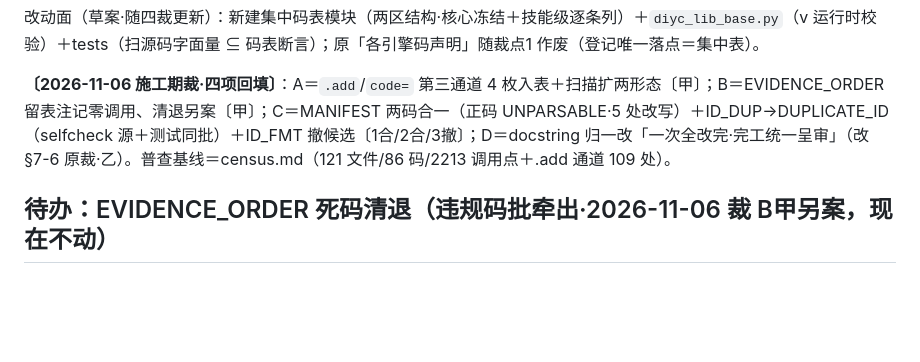
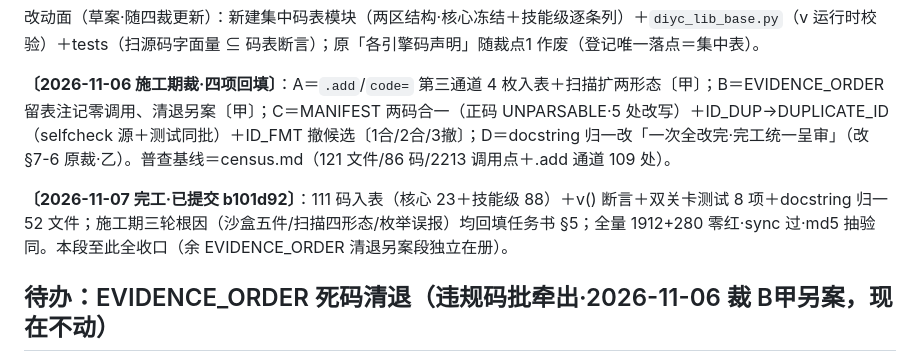
Before and after one commit to IHaveManyRepeat/diy-coder-skills, a Markdown page: docs/bmad-skill-map/diy技能名录与审查底单.md, the part around the change. Drawn GitHub-style; blank space fills up the shorter version.

Commit message:
docs: 违规码机器契约完工注记回填底单（b101d92 收口行）

```diff
--- a/docs/bmad-skill-map/diy技能名录与审查底单.md
+++ b/docs/bmad-skill-map/diy技能名录与审查底单.md
@@ -596,6 +596,8 @@ help 先行 → 主线按链序（审查与使用同场跑一个真实项目）
 
 **〔2026-11-06 施工期裁·四项回填〕**：A＝`.add`/`code=` 第三通道 4 枚入表＋扫描扩两形态〔甲〕；B＝EVIDENCE_ORDER 留表注记零调用、清退另案〔甲〕；C＝MANIFEST 两码合一（正码 UNPARSABLE·5 处改写）＋ID_DUP→DUPLICATE_ID（selfcheck 源＋测试同批）＋ID_FMT 撤候选〔1合/2合/3撤〕；D＝docstring 归一改「一次全改完·完工统一呈审」（改 §7-6 原裁·乙）。普查基线＝census.md（121 文件/86 码/2213 调用点＋.add 通道 109 处）。
 
+**〔2026-11-07 完工·已提交 b101d92〕**：111 码入表（核心 23＋技能级 88）＋v() 断言＋双关卡测试 8 项＋docstring 归一 52 文件；施工期三轮根因（沙盒五件/扫描四形态/枚举误报）均回填任务书 §5；全量 1912+280 零红·sync 过·md5 抽验同。本段至此全收口（余 EVIDENCE_ORDER 清退另案段独立在册）。
+
 ## 待办：EVIDENCE_ORDER 死码清退（违规码批牵出·2026-11-06 裁 B甲另案，现在不动）
 
 冻结 23 码成员（batch3-contract §3），全库文本面零调用（2026-11-06 普查 census.md 核验：v()/.add/字符串/注释全零——四枚「零命中」中唯一真死，另三枚系 .add 通道活码）。裁 B甲＝违规码批留表登记＋注记「零调用」；清退须动冻结契约 §3 删码＋牵 tests，另案呈裁。触发：下次动冻结契约时顺带或攒批。
```
